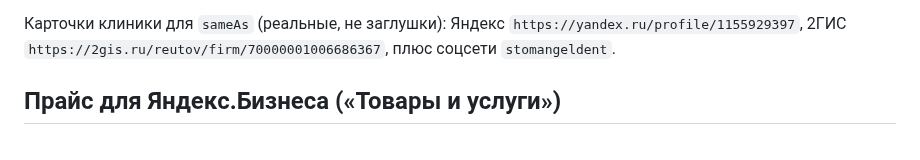
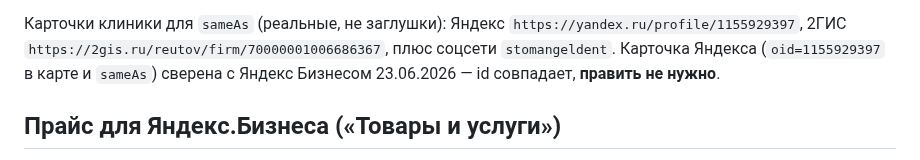
Before and after one commit to adriaaante/Angel-Dent-site, a Markdown page: CLAUDE.md, the part around the change. Drawn GitHub-style.

Commit message:
CLAUDE.md: отметка, что карточка Яндекса (oid) сверена и верна
Сверено с Яндекс Бизнесом 23.06.2026 — oid 1155929397 совпадает с реальной
карточкой, править не нужно.

Co-Authored-By: Claude Opus 4.8 <noreply@anthropic.com>
Claude-Session: https://claude.ai/code/session_01W9tkF7C7yCtvL4aTBzRLMQ

```diff
--- a/CLAUDE.md
+++ b/CLAUDE.md
@@ -145,6 +145,8 @@ JSON-LD стоит на **всех** HTML-страницах (в `<head>`), ве
 Карточки клиники для `sameAs` (реальные, не заглушки): Яндекс
 `https://yandex.ru/profile/1155929397`, 2ГИС
 `https://2gis.ru/reutov/firm/70000001006686367`, плюс соцсети `stomangeldent`.
+Карточка Яндекса (`oid=1155929397` в карте и `sameAs`) сверена с Яндекс
+Бизнесом 23.06.2026 — id совпадает, **править не нужно**.
 
 ## Прайс для Яндекс.Бизнеса («Товары и услуги»)
 
```
